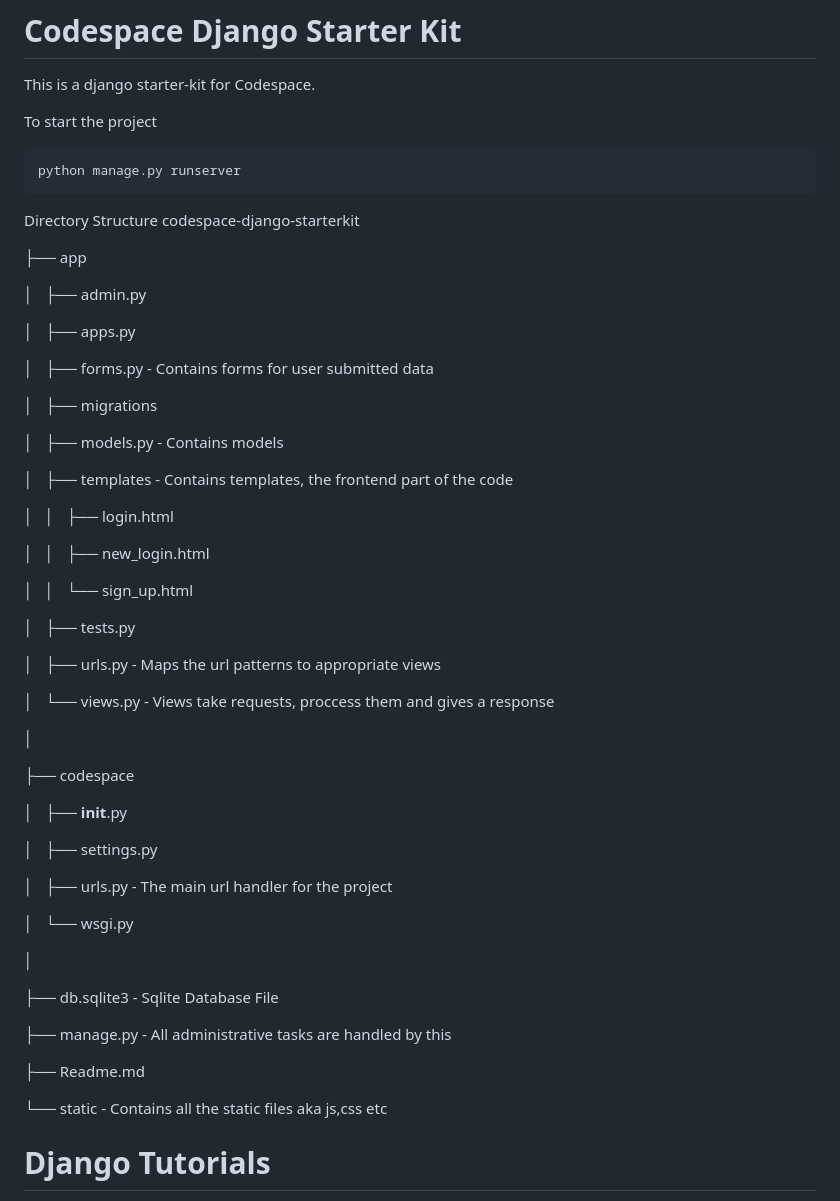
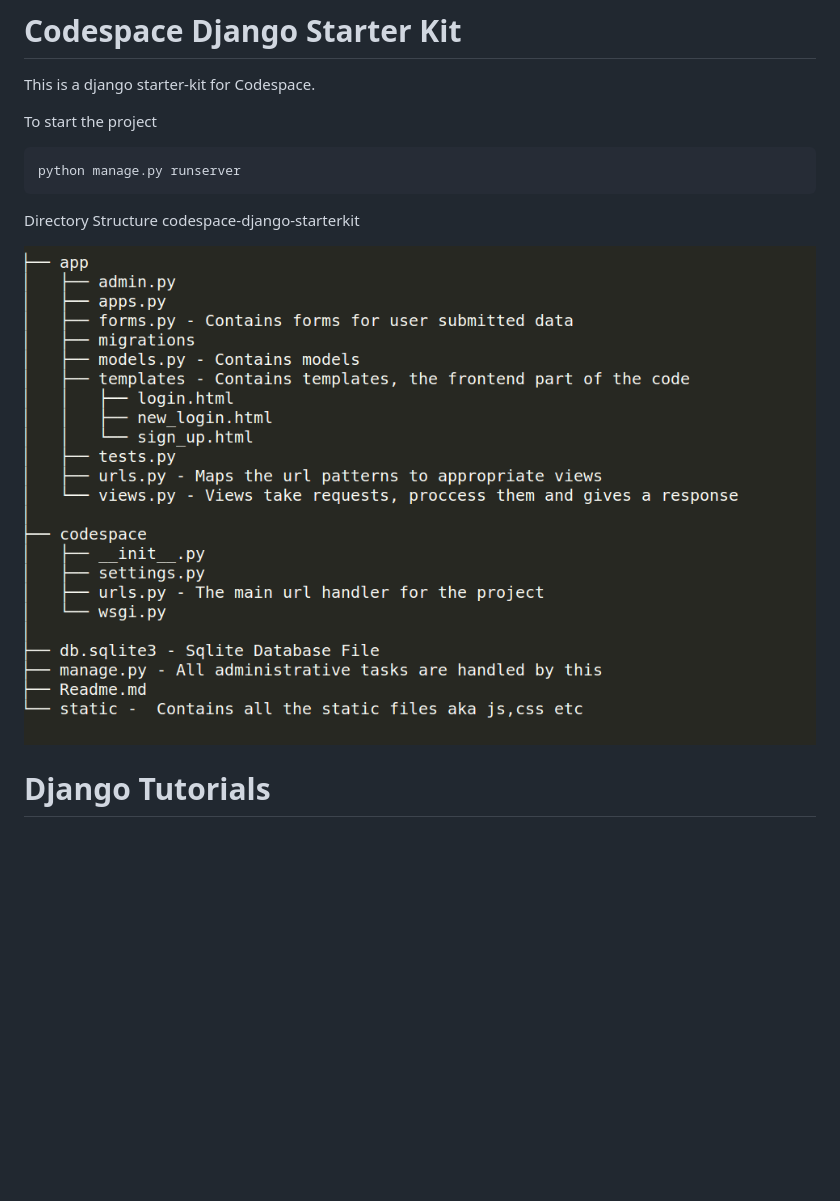
Before and after one commit to csivitu/codespace-starter-kit-django, a Markdown page: Readme.md, the part around the change. GitHub-like rendering; pictures changed too: tree.png (added); blank space fills up the shorter version.

Commit message:
Update readme #2

```diff
--- a/Readme.md
+++ b/Readme.md
@@ -13,53 +13,7 @@ python manage.py runserver
 Directory Structure
 codespace-django-starterkit
 
-├── app
-
-│   ├── admin.py
-
-│   ├── apps.py
-
-│   ├── forms.py - Contains forms for user submitted data
-
-│   ├── migrations
-
-│   ├── models.py - Contains models
-
-│   ├── templates - Contains templates, the frontend part of the code
-
-│   │   ├── login.html
-
-│   │   ├── new_login.html
-
-│   │   └── sign_up.html
-
-│   ├── tests.py
-
-│   ├── urls.py - Maps the url patterns to appropriate views
-
-│   └── views.py - Views take requests, proccess them and gives a response
-
-│
-
-├── codespace
-
-│   ├── __init__.py
-
-│   ├── settings.py
-
-│   ├── urls.py - The main url handler for the project
-
-│   └── wsgi.py
-
-│
-
-├── db.sqlite3 - Sqlite Database File
-
-├── manage.py - All administrative tasks are handled by this
-
-├── Readme.md
-
-└── static -  Contains all the static files aka js,css etc
+![Tree](tree.png)
 
 
 # Django Tutorials
```
